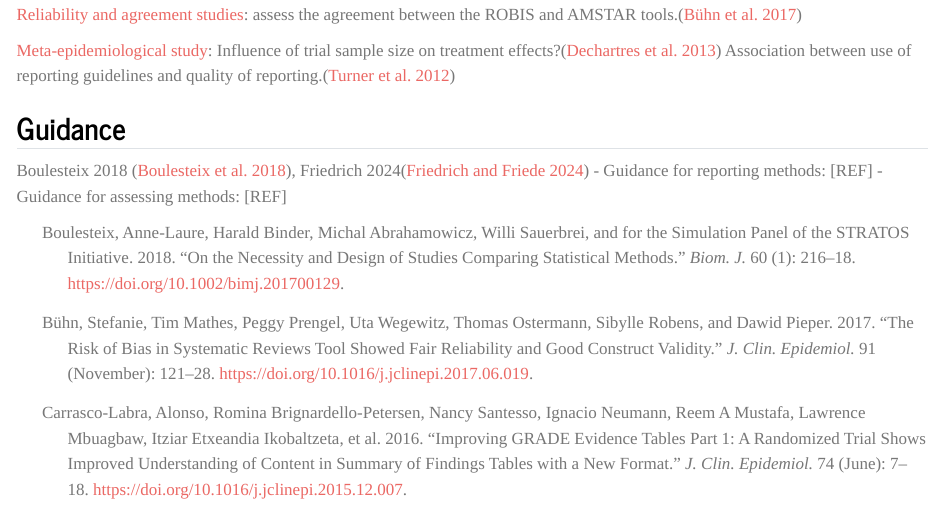
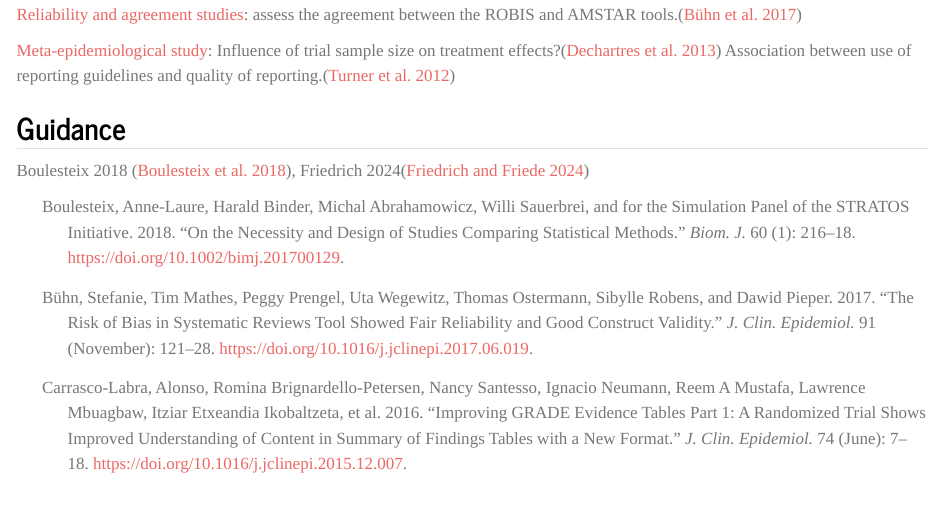
Before and after one commit to schtesch/methods-research, a Quarto document (purposes/8compare-methods.qmd): the page in a window 1100 px wide, from 660 px down. Rendered offline with R 4.5, knitr and Pandoc in place of Quarto, with nearby package versions.

Commit message:
update website

```diff
--- a/purposes/8compare-methods.qmd
+++ b/purposes/8compare-methods.qmd
@@ -25,5 +25,3 @@ These studies compare two or more methods with respect to precision, bias, feasi
 
 ## Guidance
 Boulesteix 2018 [@Boulesteix2018on], Friedrich 2024[@Friedrich2024on]
-- Guidance for reporting methods: [REF]
-- Guidance for assessing methods: [REF]
```
Also changed, not shown: docs/search.json, 2 other files.
